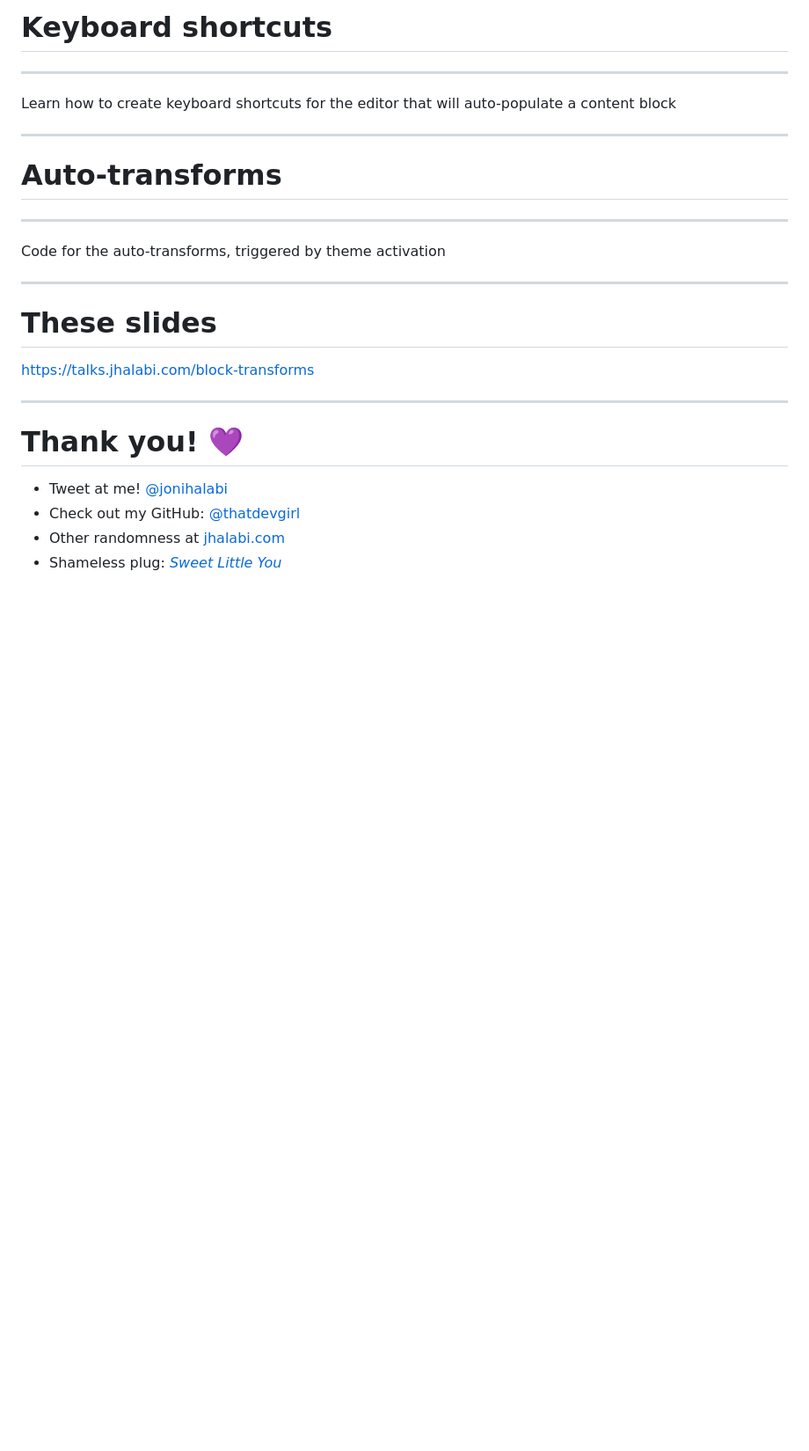
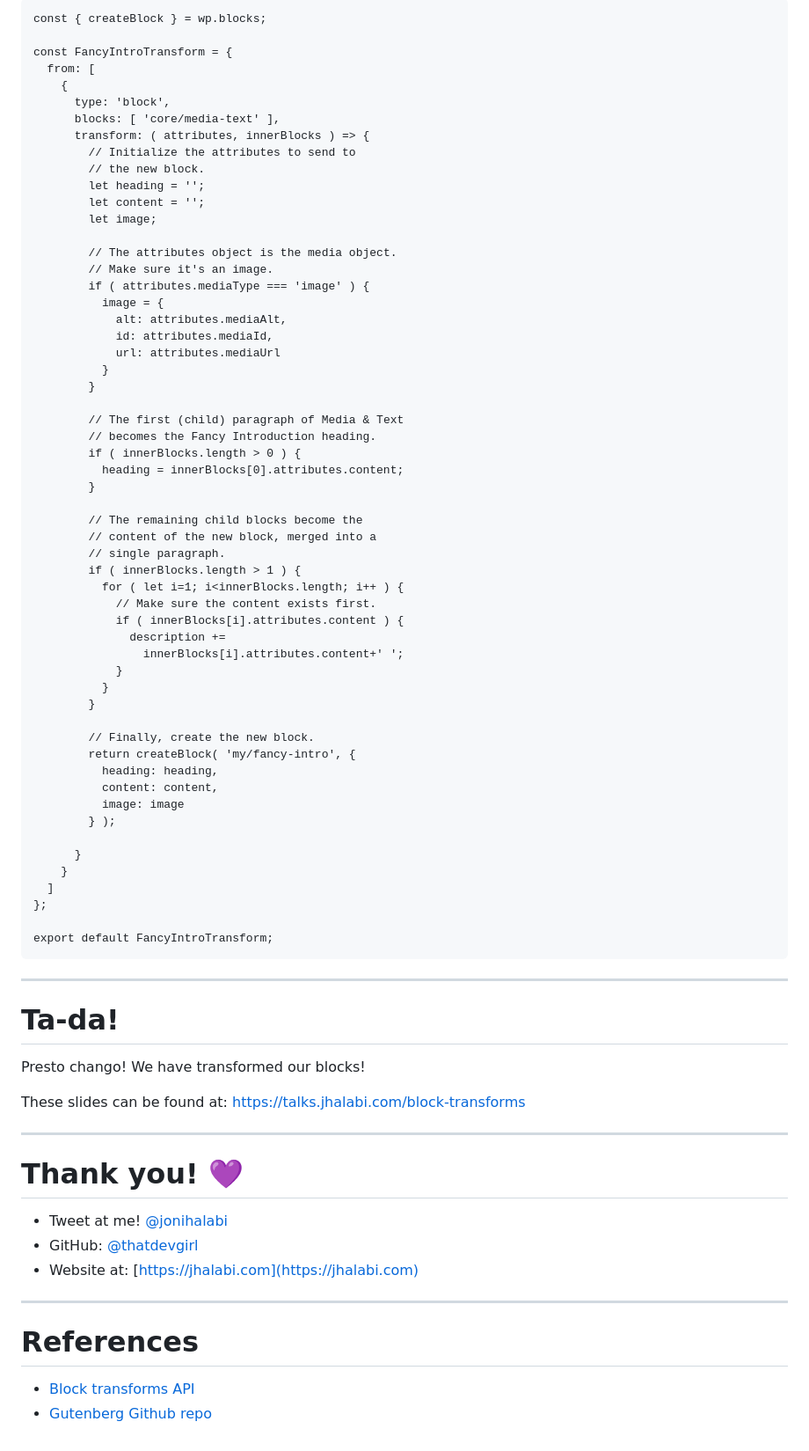
Before and after one commit to That-Dev-Girl-Sites/talks.jhalabi.com, a Markdown page: block-transforms/slides.md, the part around the change printed below. Shown: that part at 88% size. Rendered like a GitHub page; blank space fills up the shorter version.

Commit message:
finished block transforms slides

````diff
--- a/block-transforms/slides.md
+++ b/block-transforms/slides.md
@@ -70,24 +206,70 @@ Code for a block transform of a block with children
 
-# Keyboard shortcuts
+```
+const { createBlock } = wp.blocks;
+
+const FancyIntroTransform = {
+  from: [
+    {
+      type: 'block',
+      blocks: [ 'core/media-text' ],
+      transform: ( attributes, innerBlocks ) => {
+        // Initialize the attributes to send to
+        // the new block.
+        let heading = '';
+        let content = '';
+        let image;
+
+        // The attributes object is the media object.
+        // Make sure it's an image.
+        if ( attributes.mediaType === 'image' ) {
+          image = {
+            alt: attributes.mediaAlt,
+            id: attributes.mediaId,
+            url: attributes.mediaUrl
+          }
+        }
+
+        // The first (child) paragraph of Media & Text
+        // becomes the Fancy Introduction heading.
+        if ( innerBlocks.length > 0 ) {
+          heading = innerBlocks[0].attributes.content;
+        }
+
+        // The remaining child blocks become the
+        // content of the new block, merged into a
+        // single paragraph.
+        if ( innerBlocks.length > 1 ) {
+          for ( let i=1; i<innerBlocks.length; i++ ) {
+            // Make sure the content exists first.
+            if ( innerBlocks[i].attributes.content ) {
+              description +=
+                innerBlocks[i].attributes.content+' ';
+            }
+          }
+        }
+
+        // Finally, create the new block.
+        return createBlock( 'my/fancy-intro', {
+          heading: heading,
+          content: content,
+          image: image
+        } );
+
+      }
+    }
+  ]
+};
+
+export default FancyIntroTransform;
+```
 
 ---
 
-Learn how to create keyboard shortcuts for the editor that will auto-populate a content block
+# Ta-da!
 
----
+Presto chango! We have transformed our blocks!
 
-<!-- .slide: data-background="#3a6952" -->
-
-# Auto-transforms
-
----
-
-Code for the auto-transforms, triggered by theme activation
-
----
-
-# These slides
-
+These slides can be found at:
 https://talks.jhalabi.com/block-transforms
 
 ---
@@ -95,6 +277,12 @@ https://talks.jhalabi.com/block-transforms
 # Thank you! 💜
 
 * Tweet at me! [@jonihalabi](https://twitter.com/jonihalabi)
-* Check out my GitHub: [@thatdevgirl](https://github.com/thatdevgirl)
-* Other randomness at [jhalabi.com](https://jhalabi.com)
-* Shameless plug: [_Sweet Little You_](https://jhalabi.com/book)
+* GitHub: [@thatdevgirl](https://github.com/thatdevgirl)
+* Website at: [https://jhalabi.com](https://jhalabi.com)
+
+---
+
+# References
+
+* [Block transforms API](https://developer.wordpress.org/block-editor/reference-guides/block-api/block-transforms/)
+* [Gutenberg Github repo](https://github.com/WordPress/gutenberg/)
````
Also changed, not shown: other parts of block-transforms/slides.md (+158 -22 lines), block-transforms/images/transform-heading.png (added).
